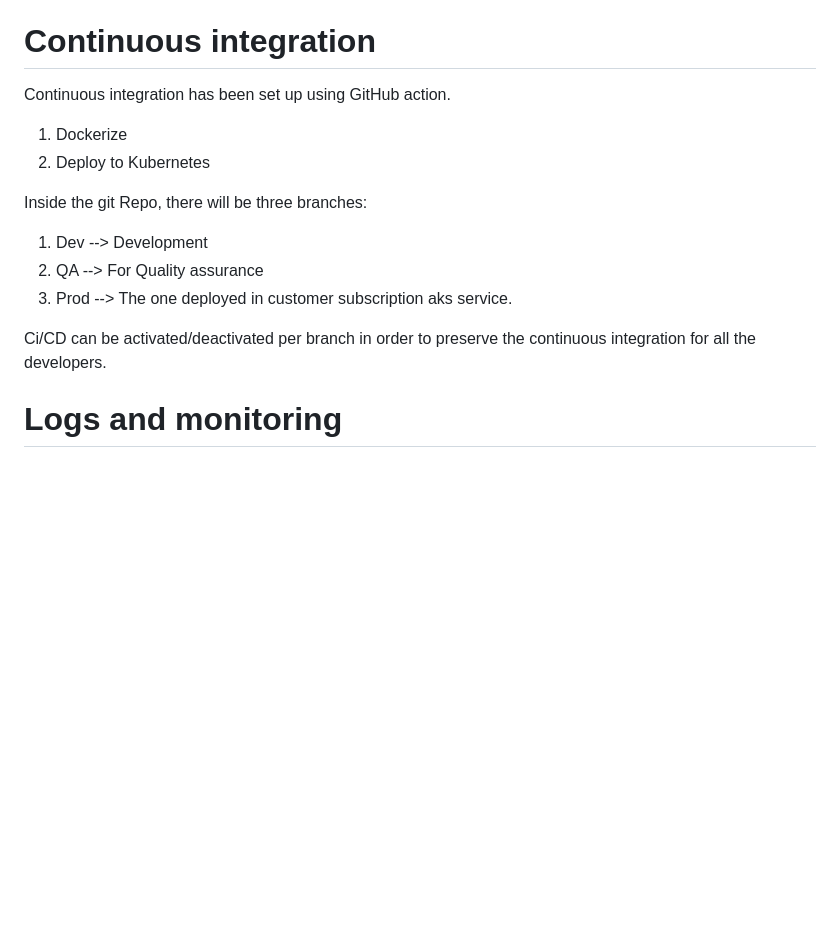
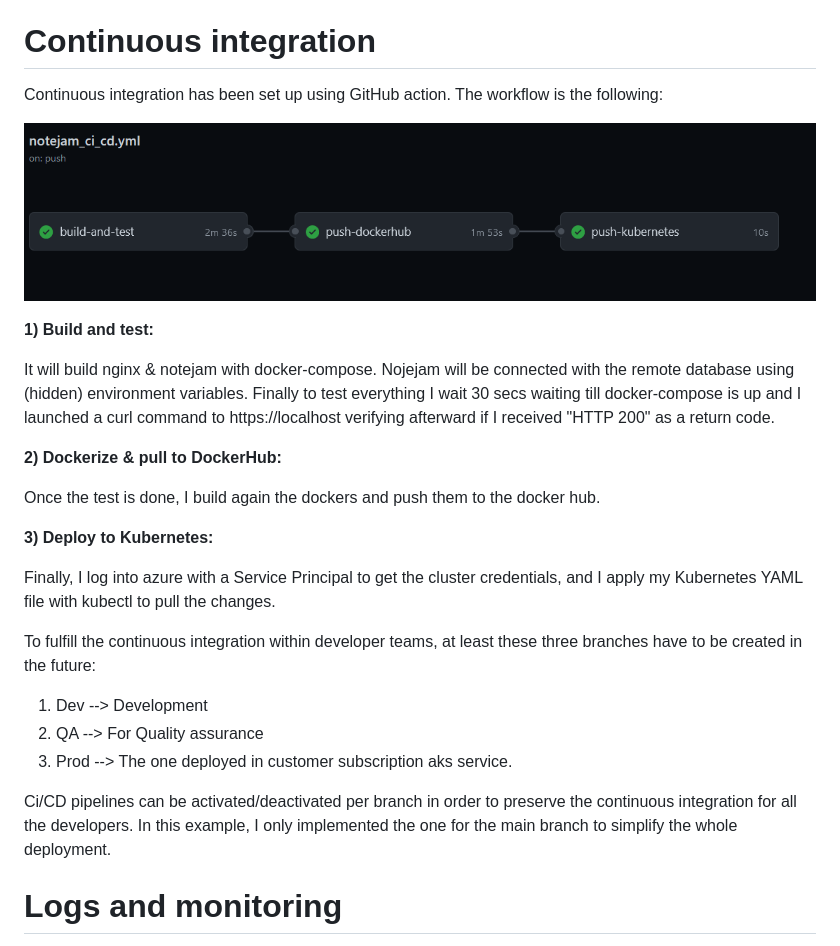
Before and after one commit to arundil/notejam, a Markdown page: README.md, the part around the change printed below. Drawn GitHub-style; pictures changed too: diagram/CICDworkflow.png (added); blank space fills up the shorter version.

Commit message:
Finish Documentation

```diff
--- a/README.md
+++ b/README.md
@@ -37,17 +38,32 @@ AKS service will keep up the containers running with high availability. This Ser
 
 # Continuous integration
 
-Continuous integration has been set up using GitHub action.
-1) Dockerize
-2) Deploy to Kubernetes
+Continuous integration has been set up using GitHub action.  The workflow is the following:
 
-Inside the git Repo, there will be three branches:
+![CI CD Workflow](./diagram/CICDworkflow.png)
+
+**1) Build and test:**
+
+It will build nginx & notejam with docker-compose.
+Nojejam will be connected with the remote database using (hidden) environment variables.
+Finally to test everything I wait 30 secs waiting till docker-compose is up and I launched a curl command to https://localhost verifying afterward if I received "HTTP 200" as a return code.
+
+**2) Dockerize & pull to DockerHub:**
+
+Once the test is done, I build again the dockers and push them to the docker hub.
+
+**3) Deploy to Kubernetes:**
+
+Finally, I log into azure with a Service Principal to get the cluster credentials, and I apply my Kubernetes YAML file with kubectl to pull the changes.
+
+
+To fulfill the continuous integration within developer teams, at least these three branches have to be created in the future:
 
 1) Dev --> Development
 2) QA --> For Quality assurance
 3) Prod --> The one deployed in customer subscription aks service.
 
-Ci/CD can be activated/deactivated per branch in order to preserve the continuous integration for all the developers.
+Ci/CD pipelines can be activated/deactivated per branch in order to preserve the continuous integration for all the developers. In this example, I only implemented the one for the main branch to simplify the whole deployment.
 
 
 # Logs and monitoring
```
Also changed, not shown: other parts of README.md (+4 -3 lines).
